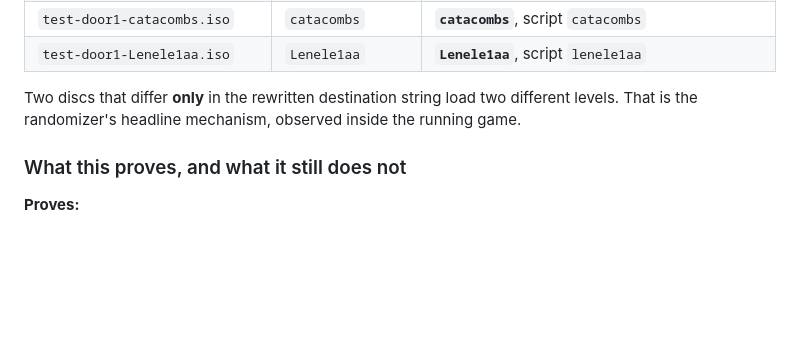
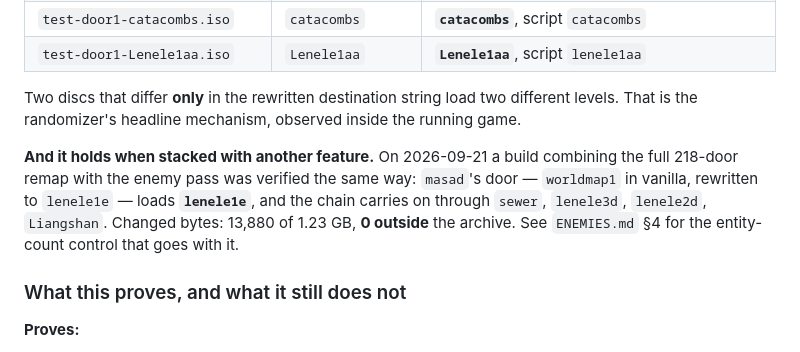
Before and after one commit to nto-live/Summoner-Summoner2-Randomizer, a Markdown page: DOOR-REMAP.md, the part around the change. GitHub-like rendering; blank space fills up the shorter version.

```diff
--- a/DOOR-REMAP.md
+++ b/DOOR-REMAP.md
@@ -202,6 +202,12 @@ verified (`make_door_test_iso.py`):
 Two discs that differ **only** in the rewritten destination string load two different levels. That
 is the randomizer's headline mechanism, observed inside the running game.
 
+**And it holds when stacked with another feature.** On 2026-09-21 a build combining the full
+218-door remap with the enemy pass was verified the same way: `masad`'s door — `worldmap1` in
+vanilla, rewritten to `lenele1e` — loads **`lenele1e`**, and the chain carries on through `sewer`,
+`lenele3d`, `lenele2d`, `Liangshan`. Changed bytes: 13,880 of 1.23 GB, **0 outside** the archive.
+See `ENEMIES.md` §4 for the entity-count control that goes with it.
+
 ### What this proves, and what it still does not
 
 **Proves:**
```
Also changed, not shown: ENEMIES.md (+32 -0 lines), SOW.md (+1 -1 lines).
